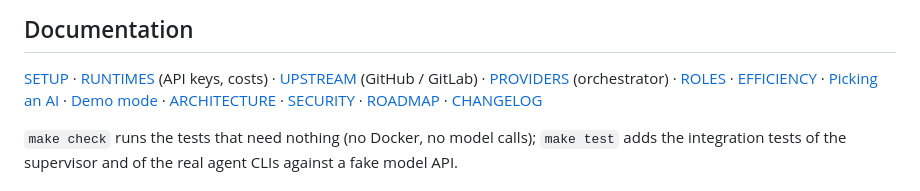
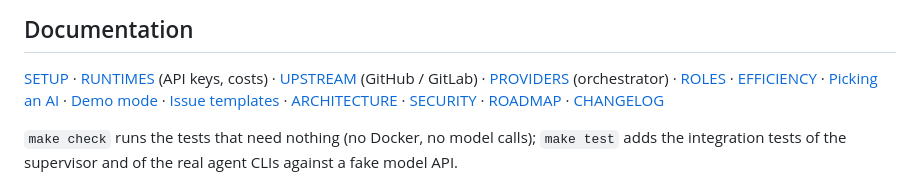
Before and after one commit to MatakLA/Agent-forge, a Markdown page: README.md, the part around the change. GitHub-like rendering.

Commit message:
docs: write ISSUE-TEMPLATES.md guide and link from README

```diff
--- a/README.md
+++ b/README.md
@@ -157,6 +157,7 @@ project picker → "+ New project", or `bin/foreman init-project`).
 [SETUP](docs/SETUP.md) · [RUNTIMES](docs/RUNTIMES.md) (API keys, costs) · [UPSTREAM](docs/UPSTREAM.md) (GitHub / GitLab) ·
 [PROVIDERS](docs/PROVIDERS.md) (orchestrator) · [ROLES](docs/ROLES.md) · [EFFICIENCY](docs/EFFICIENCY.md) ·
 [Picking an AI](docs/CHOOSING-AN-AI.md) · [Demo mode](docs/DEMO.md) ·
+[Issue templates](docs/ISSUE-TEMPLATES.md) ·
 [ARCHITECTURE](ARCHITECTURE.md) · [SECURITY](SECURITY.md) · [ROADMAP](ROADMAP.md) · [CHANGELOG](CHANGELOG.md)
 
 `make check` runs the tests that need nothing (no Docker, no model calls); `make test` adds the integration tests of the
```
Also changed, not shown: docs/ISSUE-TEMPLATES.md (added, +117 -0 lines).
